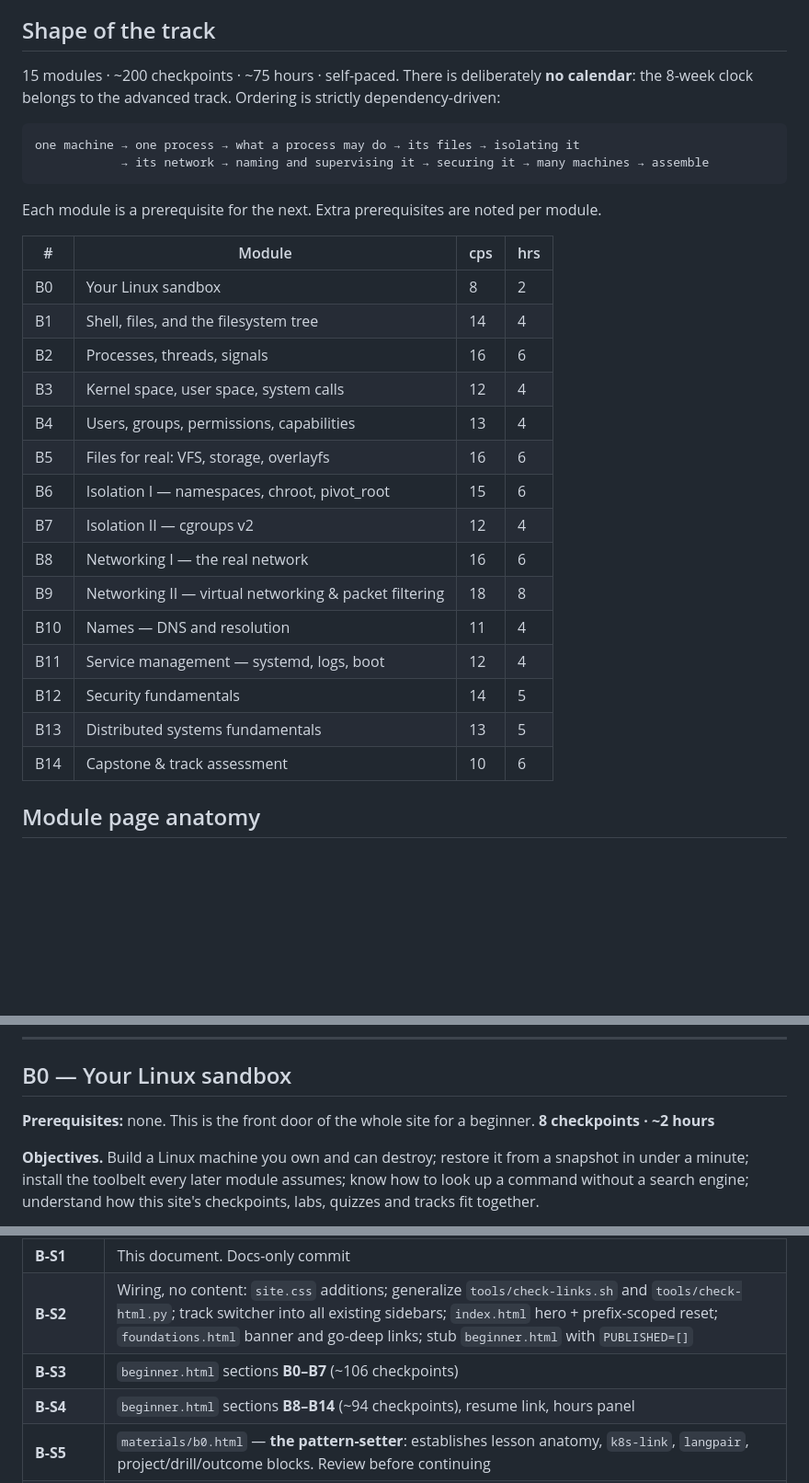
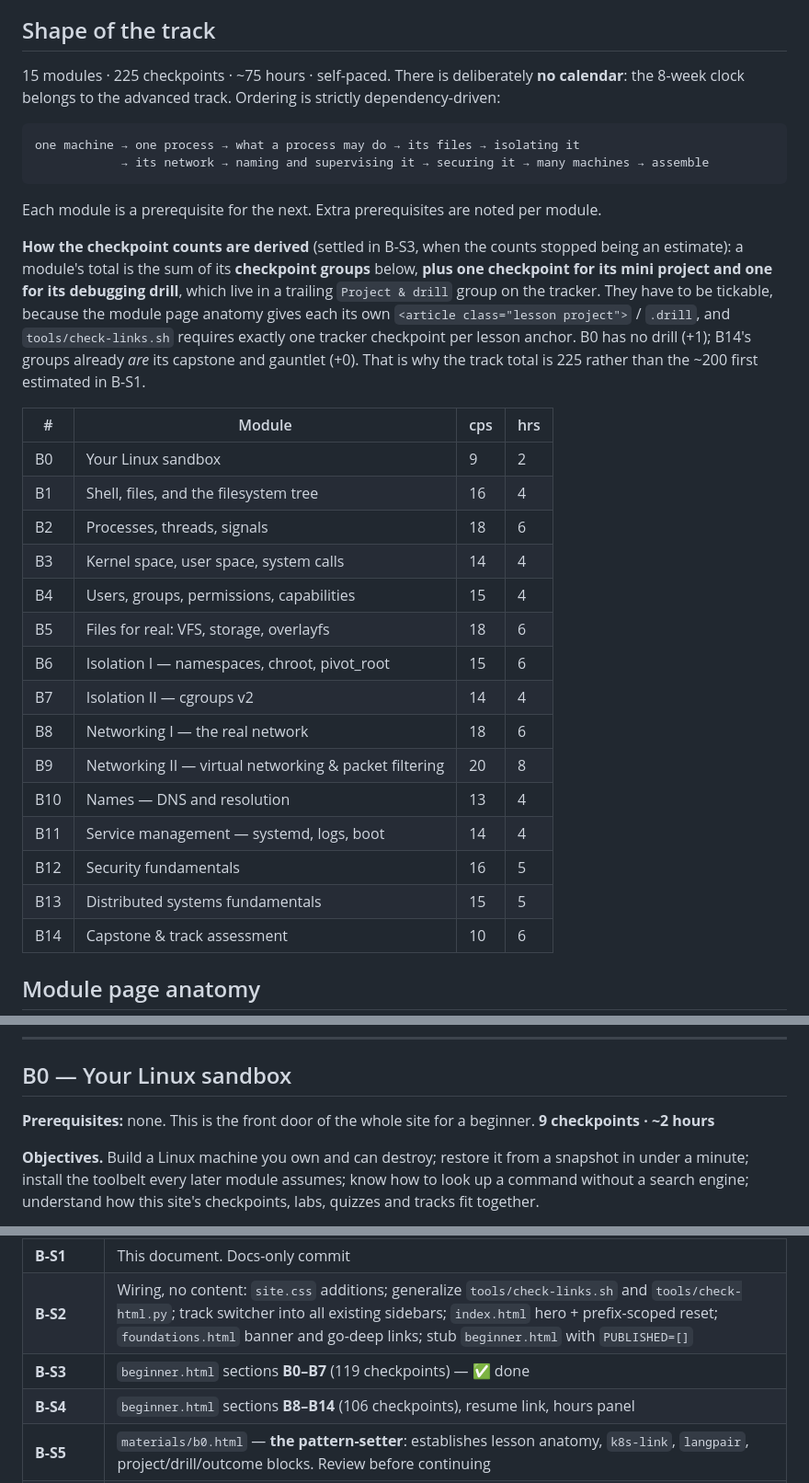
Before and after one commit to morshed-seu/cka-prep-tracker, a Markdown page: docs/BEGINNER-TRACK.md, 3 parts joined by grey strips. Shown at 92% size. GitHub-like rendering; blank space fills up the shorter version.

Commit message:
docs: record B-S3 done and settle the checkpoint-count derivation
Marks B-S3 complete and corrects every checkpoint total in
docs/BEGINNER-TRACK.md and CLAUDE.md to the scheme the tracker actually
uses: a module's total is its checkpoint groups plus one checkpoint each
for the mini project and the debugging drill.

That rule was already implicit in the spec — the module page anatomy
gives project and drill their own lesson articles, and check-links.sh
requires one tracker checkpoint per anchor — but only B6's stated total
of 15 reflected it. The other fourteen modules listed just their group
sums, which would have left the project and drill untickable and
unlinkable. Track total moves from the ~200 estimate to 225.

Co-Authored-By: Claude Opus 4.8 <noreply@anthropic.com>

````diff
--- a/docs/BEGINNER-TRACK.md
+++ b/docs/BEGINNER-TRACK.md
@@ -31,7 +31,7 @@ journey rather than three courses in a trench coat.
 
 ## Shape of the track
 
-15 modules · ~200 checkpoints · ~75 hours · self-paced. There is deliberately **no calendar**: the
+15 modules · 225 checkpoints · ~75 hours · self-paced. There is deliberately **no calendar**: the
 8-week clock belongs to the advanced track. Ordering is strictly dependency-driven:
 
 ```
@@ -41,22 +41,30 @@ one machine → one process → what a process may do → its files → isolatin
 
 Each module is a prerequisite for the next. Extra prerequisites are noted per module.
 
+**How the checkpoint counts are derived** (settled in B-S3, when the counts stopped being an
+estimate): a module's total is the sum of its **checkpoint groups** below, **plus one checkpoint for
+its mini project and one for its debugging drill**, which live in a trailing `Project & drill` group
+on the tracker. They have to be tickable, because the module page anatomy gives each its own
+`<article class="lesson project">` / `.drill`, and `tools/check-links.sh` requires exactly one tracker
+checkpoint per lesson anchor. B0 has no drill (+1); B14's groups already *are* its capstone and
+gauntlet (+0). That is why the track total is 225 rather than the ~200 first estimated in B-S1.
+
 | # | Module | cps | hrs |
 |---|---|---|---|
-| B0 | Your Linux sandbox | 8 | 2 |
-| B1 | Shell, files, and the filesystem tree | 14 | 4 |
-| B2 | Processes, threads, signals | 16 | 6 |
-| B3 | Kernel space, user space, system calls | 12 | 4 |
-| B4 | Users, groups, permissions, capabilities | 13 | 4 |
-| B5 | Files for real: VFS, storage, overlayfs | 16 | 6 |
+| B0 | Your Linux sandbox | 9 | 2 |
+| B1 | Shell, files, and the filesystem tree | 16 | 4 |
+| B2 | Processes, threads, signals | 18 | 6 |
+| B3 | Kernel space, user space, system calls | 14 | 4 |
+| B4 | Users, groups, permissions, capabilities | 15 | 4 |
+| B5 | Files for real: VFS, storage, overlayfs | 18 | 6 |
 | B6 | Isolation I — namespaces, chroot, pivot_root | 15 | 6 |
-| B7 | Isolation II — cgroups v2 | 12 | 4 |
-| B8 | Networking I — the real network | 16 | 6 |
-| B9 | Networking II — virtual networking & packet filtering | 18 | 8 |
-| B10 | Names — DNS and resolution | 11 | 4 |
-| B11 | Service management — systemd, logs, boot | 12 | 4 |
-| B12 | Security fundamentals | 14 | 5 |
-| B13 | Distributed systems fundamentals | 13 | 5 |
+| B7 | Isolation II — cgroups v2 | 14 | 4 |
+| B8 | Networking I — the real network | 18 | 6 |
+| B9 | Networking II — virtual networking & packet filtering | 20 | 8 |
+| B10 | Names — DNS and resolution | 13 | 4 |
+| B11 | Service management — systemd, logs, boot | 14 | 4 |
+| B12 | Security fundamentals | 16 | 5 |
+| B13 | Distributed systems fundamentals | 15 | 5 |
 | B14 | Capstone & track assessment | 10 | 6 |
 
 ## Module page anatomy
@@ -124,7 +132,7 @@ from memory:
 ## B0 — Your Linux sandbox
 
 **Prerequisites:** none. This is the front door of the whole site for a beginner.
-**8 checkpoints · ~2 hours**
+**9 checkpoints · ~2 hours**
 
 **Objectives.** Build a Linux machine you own and can destroy; restore it from a snapshot in under a
 minute; install the toolbelt every later module assumes; know how to look up a command without a
@@ -684,8 +692,8 @@ tick the `CLAUDE.md` row and update the `cka-materials-plan` memory.
 |---|---|
 | **B-S1** | This document. Docs-only commit |
 | **B-S2** | Wiring, no content: `site.css` additions; generalize `tools/check-links.sh` and `tools/check-html.py`; track switcher into all existing sidebars; `index.html` hero + prefix-scoped reset; `foundations.html` banner and go-deep links; stub `beginner.html` with `PUBLISHED=[]` |
-| **B-S3** | `beginner.html` sections **B0–B7** (~106 checkpoints) |
-| **B-S4** | `beginner.html` sections **B8–B14** (~94 checkpoints), resume link, hours panel |
+| **B-S3** | `beginner.html` sections **B0–B7** (119 checkpoints) — ✅ done |
+| **B-S4** | `beginner.html` sections **B8–B14** (106 checkpoints), resume link, hours panel |
 | **B-S5** | `materials/b0.html` — **the pattern-setter**: establishes lesson anatomy, `k8s-link`, `langpair`, project/drill/outcome blocks. Review before continuing |
 | **B-S6 … B-S18** | `materials/b1.html` … `materials/b13.html`, one module per session |
 | **B-S19** | `materials/b14.html` + `labs/beginner/*.sh` + `mock/beginner-final*.html` + cross-track QA |
````
Also changed, not shown: other parts of docs/BEGINNER-TRACK.md (+12 -12 lines), CLAUDE.md (+3 -3 lines).
